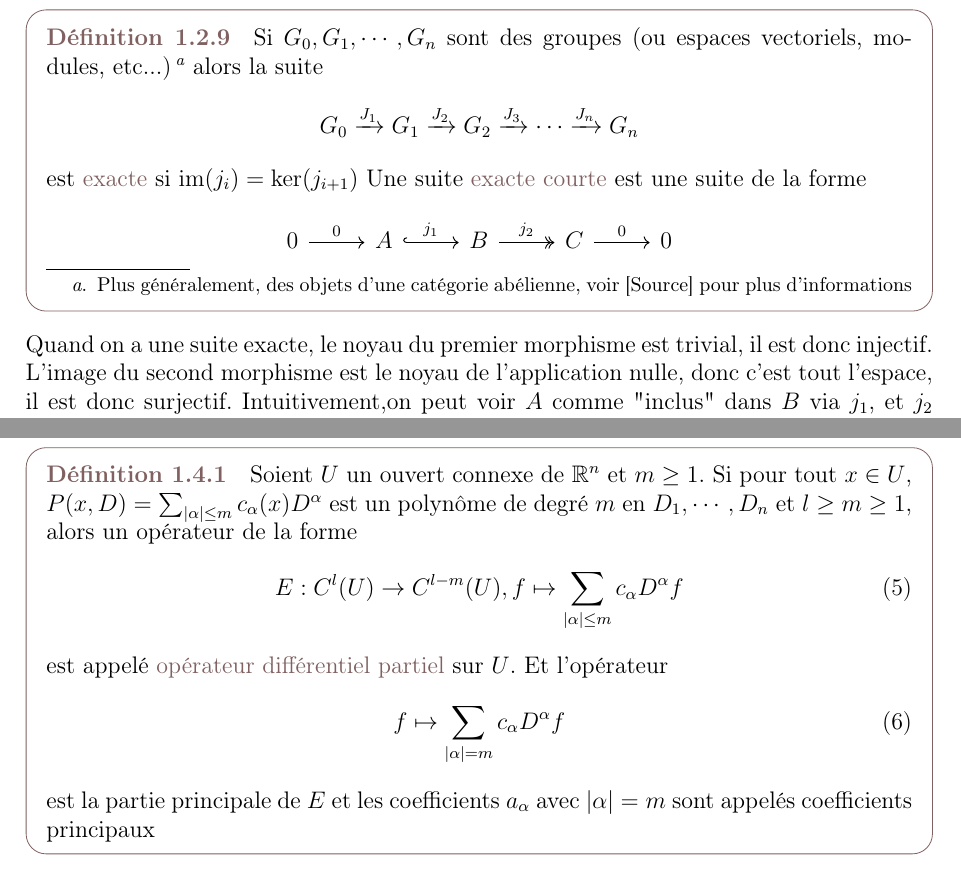
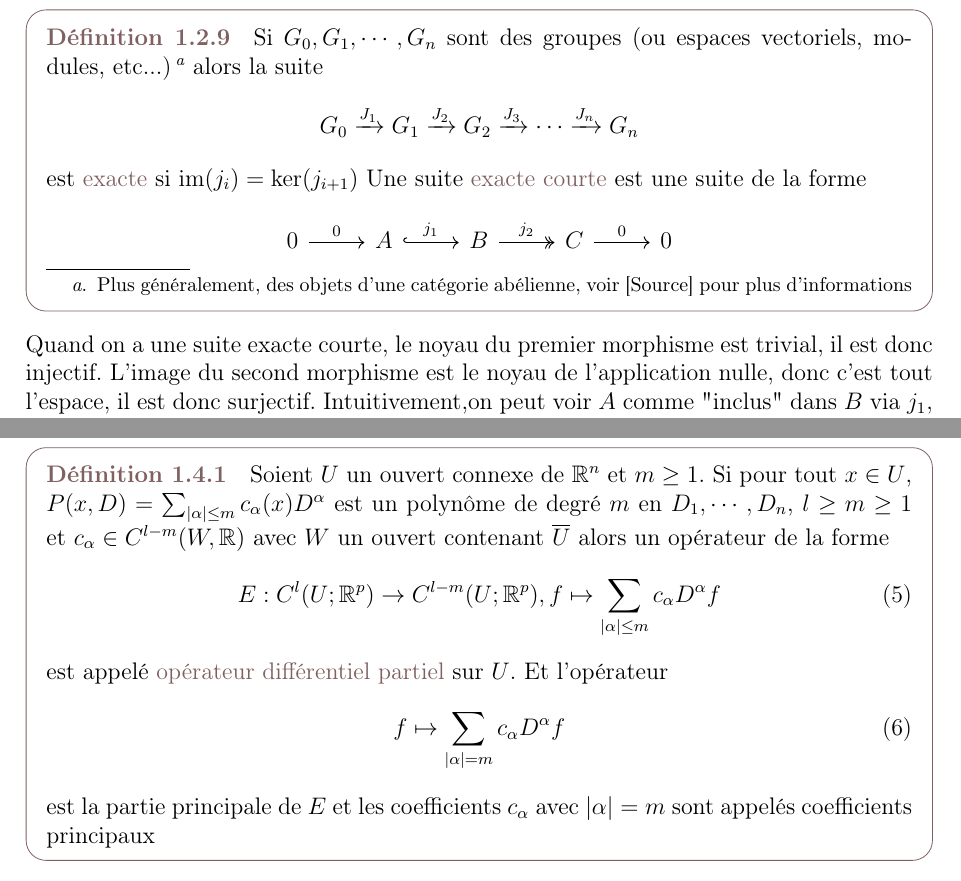
Before and after one commit to Zaktoid/Masterthesis, a LaTeX document (src/intro_et_rappels.tex): two parts of pages 8 and 14 of 15, joined at a grey line, cut so that both start at the same text. Compiled offline with pdfLaTeX.

Commit message:
chap_1: Sard-Smale cleanup, proper map cleanup, EDP cleanup

```diff
--- a/src/intro_et_rappels.tex
+++ b/src/intro_et_rappels.tex
@@ -319,7 +319,7 @@ Rappelons les notions de suite exacte et de suite exacte courte
 	\arrow["0", from=1-4, to=1-5]
     \end{tikzcd}\]
 \end{definition}
-Quand on a une suite exacte, le noyau du premier morphisme est trivial, il est donc injectif. L'image du second morphisme est le noyau de l'application nulle, donc c'est tout l'espace, il est donc surjectif. Intuitivement,on peut voir $A$ comme "inclus" dans $B$ via $j_1$, et $j_2$ peut être compris comme une projection, en fait, le premier théorème d'isomorphisme nous assure que
+Quand on a une suite exacte courte, le noyau du premier morphisme est trivial, il est donc injectif. L'image du second morphisme est le noyau de l'application nulle, donc c'est tout l'espace, il est donc surjectif. Intuitivement,on peut voir $A$ comme "inclus" dans $B$ via $j_1$, et $j_2$ peut être compris comme une projection, en fait, le premier théorème d'isomorphisme nous assure que
 \begin{equation*}
     B/\im(j_1)\cong C
 \end{equation*}
@@ -635,9 +635,9 @@ Les opérateurs de Fredholm apparaissent très naturellement
 Nous rappelons qu'un multi-indice $\alpha$ de taille $n$ est simplement un tuple de nombres naturels $(\alpha_1,\cdots,\alpha_n)$ et qu'on a $D^{\alpha}=D^{\alpha_1}_1\cdots D^{\alpha_n}_n$, on pose aussi $|\alpha|=\sum_{i=1}^n \alpha_i$ et $\alpha !=\alpha_1!\cdots\alpha_n!$
 \begin{definition}
     Soient $U$ un ouvert connexe de $\R^n$ et $m\geq 1$. Si pour tout $x\in U$,
-    $P(x,D)=\sum_{|\alpha|\leq m} c_{\alpha}(x) D^{\alpha}$ est un polynôme de degré $m$ en $D_1,\cdots,D_n$ et $l\geq m\geq 1$, alors un opérateur de la forme
+    $P(x,D)=\sum_{|\alpha|\leq m} c_{\alpha}(x) D^{\alpha}$ est un polynôme de degré $m$ en $D_1,\cdots,D_n$, $l\geq m\geq 1$ et $c_\alpha\in C^{l-m}(W,\R)$ avec $W$ un ouvert contenant $\bar{U}$ alors un opérateur de la forme
     \begin{equation}\label{ellipticop}
-        E: C^{l}(U)\rightarrow C^{l-m}(U), f
+        E: C^{l}(U;\R^p)\rightarrow C^{l-m}(U;\R^p), f
         \mapsto \sum_{|\alpha|\leq m} c_{\alpha} D^{\alpha}f
     \end{equation}
     est appelé \coldef{opérateur différentiel
@@ -646,7 +646,7 @@ Nous rappelons qu'un multi-indice $\alpha$ de taille $n$ est simplement un tuple
     \begin{equation}\label{principalpart}
         f\mapsto \sum_{|\alpha|= m} c_{\alpha}D^{\alpha}f
     \end{equation}
-    est la partie principale de  $E$ et les coefficients $a_
+    est la partie principale de  $E$ et les coefficients $c_
     {\alpha}$ avec $|\alpha|=m$ sont appelés coefficients
     principaux
 \end{definition}
```
Also changed, not shown: src/intro_et_rappels.tex (2 more changed lines), 1 other file.
